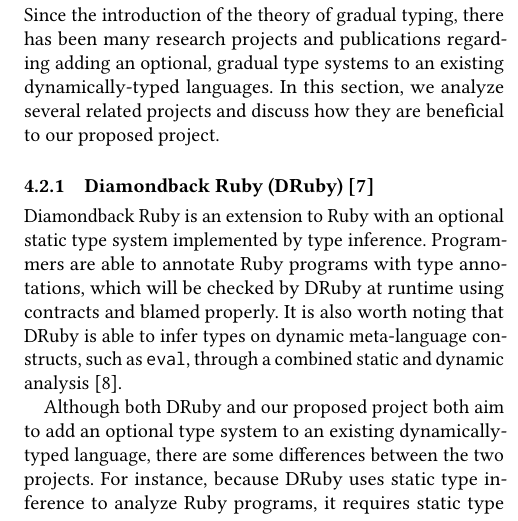
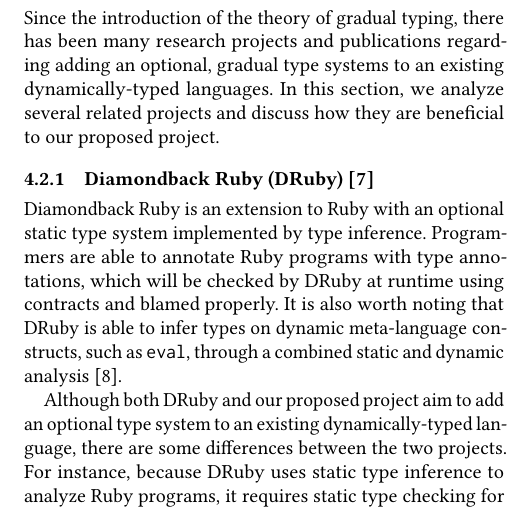
Before and after one commit to yuchong-pan/gradual-octave, a LaTeX paper (project-background/project-background-report.tex, which reads project-background/project-background-report-body.tex): part of one column of page 3 of 5, cut so that both start at the same text. Compiled offline with pdfLaTeX.

Commit message:
Fixed a typo in background report

```diff
--- a/project-background/project-background-report-body.tex
+++ b/project-background/project-background-report-body.tex
@@ -50,7 +50,7 @@
 \subsubsection{Diamondback Ruby (DRuby) \cite{furr2009combining}}
 Diamondback Ruby is an extension to Ruby with an optional static type system implemented by type inference. Programmers are able to annotate Ruby programs with type annotations, which will be checked by DRuby at runtime using contracts and blamed properly. It is also worth noting that DRuby is able to infer types on dynamic meta-language constructs, such as {\tt eval}, through a combined static and dynamic analysis \cite{druby}.
 
-Although both DRuby and our proposed project both aim to add an optional type system to an existing dynamically-typed language, there are some differences between the two projects. For instance, because DRuby uses static type inference to analyze Ruby programs, it requires static type checking for the entire program. That is, some Ruby programs does not type-check in DRuby. This design, however, violates the criteria for gradual typing, which says gradual type systems must accept both fully untyped programs and fully typed programs \cite{siek2015refined}.  Our proposed gradual type system to Octave, in contrast, allows Octave programs to be partially type-checked; that is, some regions of Octave programs are able to remain dynamic.
+Although both DRuby and our proposed project aim to add an optional type system to an existing dynamically-typed language, there are some differences between the two projects. For instance, because DRuby uses static type inference to analyze Ruby programs, it requires static type checking for the entire program. That is, some Ruby programs does not type-check in DRuby. This design, however, violates the criteria for gradual typing, which says gradual type systems must accept both fully untyped programs and fully typed programs \cite{siek2015refined}.  Our proposed gradual type system to Octave, in contrast, allows Octave programs to be partially type-checked; that is, some regions of Octave programs are able to remain dynamic.
 
 That being said, we can still learn much from the DRuby project. In the future, type inference could also be added to our proposed type system to Octave \emph{together with gradual typing}. \citet{garcia2015principal} introduce a new approach to apply type inference on a gradually-typed language, admitting parametric polymorphism. In addition, the annotation syntax for DRuby is similar to informal documentation of Ruby, which facilitates programmers to annotate their Ruby programs. We will use this syntax as a reference when designing our annotation syntax for Octave.
 
```
Also changed, not shown: project-background/project-background-report.pdf.
